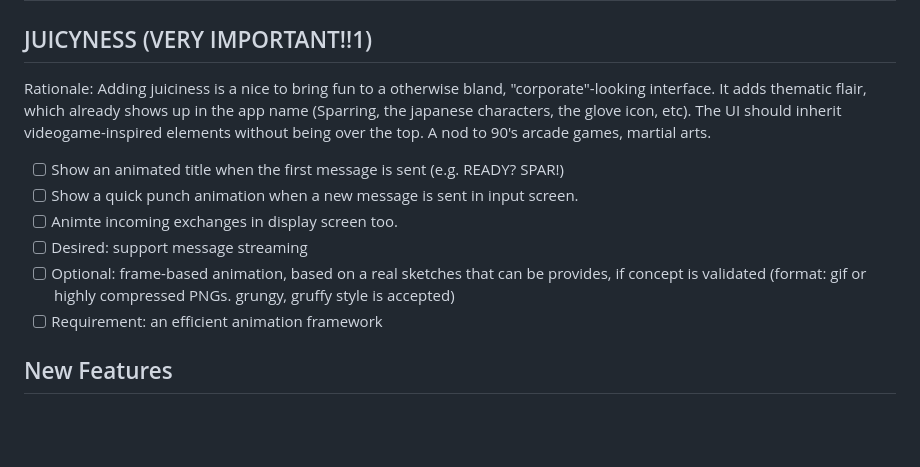
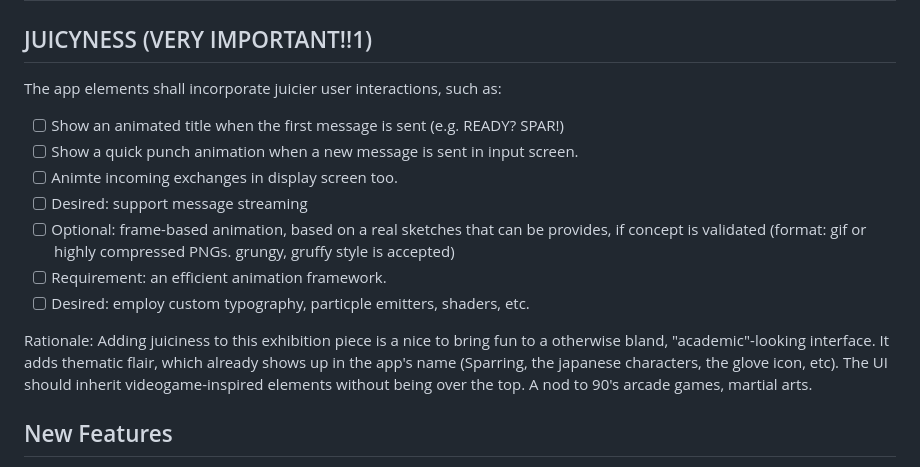
Before and after one commit to blude/sparring, a Markdown page: TODO.md, the part around the change. GitHub-like rendering; blank space fills up the shorter version.

Commit message:
expand on juiciness bit

```diff
--- a/TODO.md
+++ b/TODO.md
@@ -2,14 +2,18 @@
 
 ## JUICYNESS (VERY IMPORTANT!!1)
 
-Rationale: Adding juiciness is a nice to bring fun to a otherwise bland, "corporate"-looking interface. It adds thematic flair, which already shows up in the app name (Sparring, the japanese characters, the glove icon, etc). The UI should inherit videogame-inspired elements without being over the top. A nod to 90's arcade games, martial arts.
+The app elements shall incorporate juicier user interactions, such as:
 
 - [ ] Show an animated title when the first message is sent (e.g. READY? SPAR!)
 - [ ] Show a quick punch animation when a new message is sent in input screen.
 - [ ] Animte incoming exchanges in display screen too.
 - [ ] Desired: support message streaming
 - [ ] Optional: frame-based animation, based on a real sketches that can be provides, if concept is validated (format: gif or highly compressed PNGs. grungy, gruffy style is accepted)
-- [ ] Requirement: an efficient animation framework
+- [ ] Requirement: an efficient animation framework.
+- [ ] Desired: employ custom typography, particple emitters, shaders, etc.
+
+Rationale: Adding juiciness to this exhibition piece is a nice to bring fun to a otherwise bland, "academic"-looking interface. It adds thematic flair, which already shows up in the app's name (Sparring, the japanese characters, the glove icon, etc). The UI should inherit videogame-inspired elements without being over the top. A nod to 90's arcade games, martial arts.
+
 
 ## New Features
 
```
